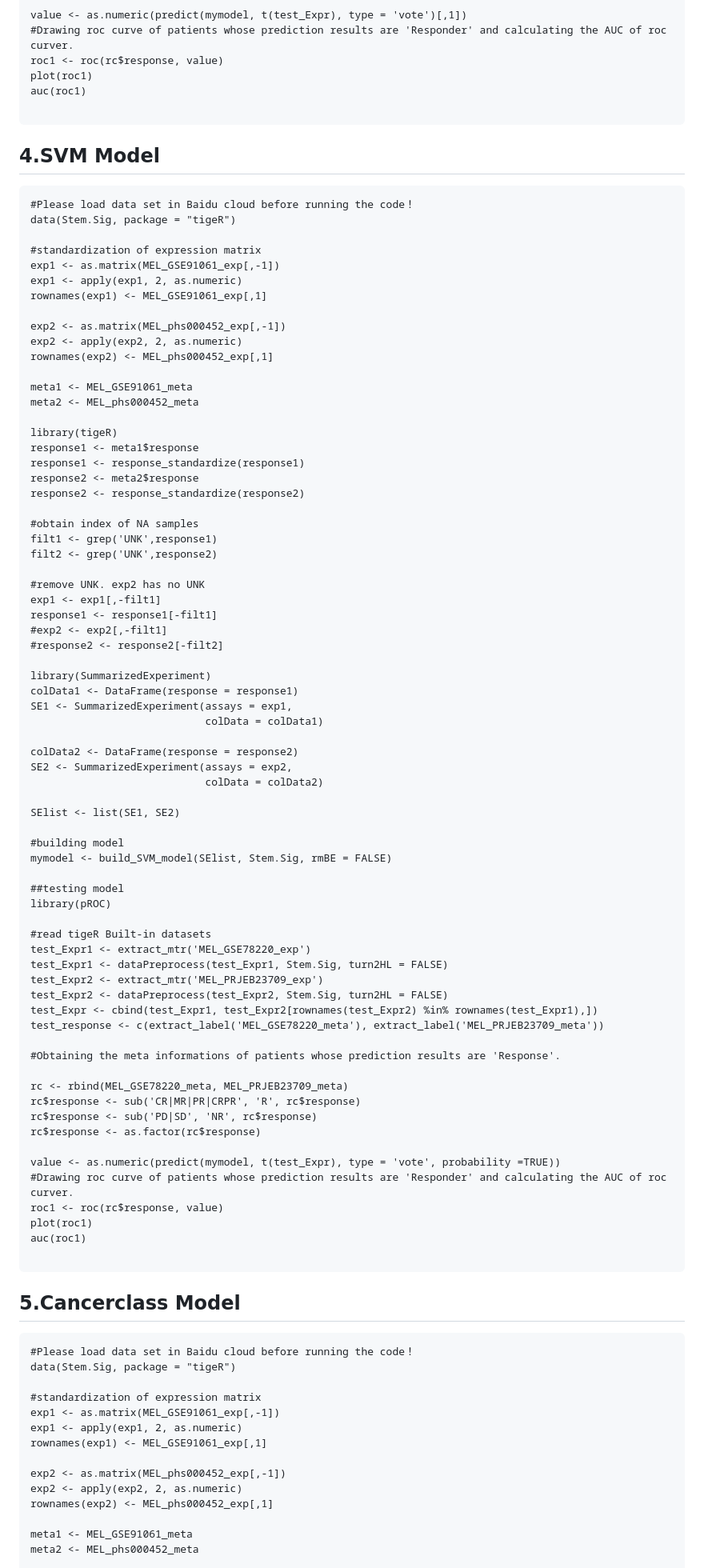
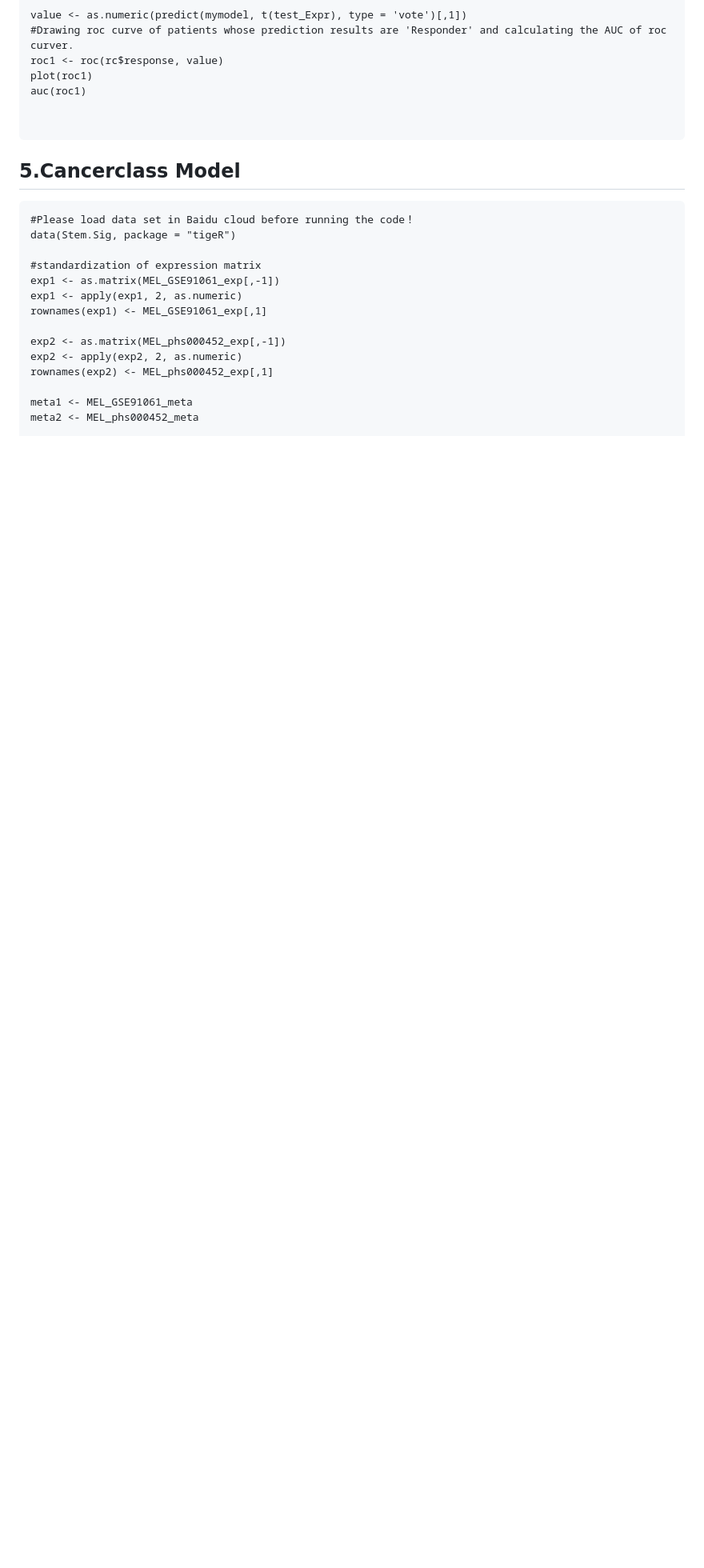
Before and after one commit to YuLab-SMU/tigeR, a Markdown page: README.md, the part around the change printed below. Shown: that part at 80% size. Rendered like a GitHub page; blank space fills up the shorter version.

Commit message:
renew README.md

````diff
--- a/README.md
+++ b/README.md
@@ -138,78 +103,6 @@ roc1 <- roc(rc$response, value)
 plot(roc1)
 auc(roc1)
 
-```
-## 4.SVM Model
-
-```
-#Please load data set in Baidu cloud before running the code！
-data(Stem.Sig, package = "tigeR")
-
-#standardization of expression matrix
-exp1 <- as.matrix(MEL_GSE91061_exp[,-1])
-exp1 <- apply(exp1, 2, as.numeric)
-rownames(exp1) <- MEL_GSE91061_exp[,1]
-
-exp2 <- as.matrix(MEL_phs000452_exp[,-1])
-exp2 <- apply(exp2, 2, as.numeric)
-rownames(exp2) <- MEL_phs000452_exp[,1]
-
-meta1 <- MEL_GSE91061_meta
-meta2 <- MEL_phs000452_meta
-
-library(tigeR)
-response1 <- meta1$response
-response1 <- response_standardize(response1)
-response2 <- meta2$response
-response2 <- response_standardize(response2)
-
-#obtain index of NA samples
-filt1 <- grep('UNK',response1)
-filt2 <- grep('UNK',response2)
-
-#remove UNK. exp2 has no UNK
-exp1 <- exp1[,-filt1]
-response1 <- response1[-filt1]
-#exp2 <- exp2[,-filt1]
-#response2 <- response2[-filt2]
-
-library(SummarizedExperiment)
-colData1 <- DataFrame(response = response1)
-SE1 <- SummarizedExperiment(assays = exp1,
-                            colData = colData1)
-
-colData2 <- DataFrame(response = response2)
-SE2 <- SummarizedExperiment(assays = exp2,
-                            colData = colData2)
-
-SElist <- list(SE1, SE2)
-
-#building model
-mymodel <- build_SVM_model(SElist, Stem.Sig, rmBE = FALSE)
-
-##testing model
-library(pROC)
-
-#read tigeR Built-in datasets
-test_Expr1 <- extract_mtr('MEL_GSE78220_exp')
-test_Expr1 <- dataPreprocess(test_Expr1, Stem.Sig, turn2HL = FALSE)
-test_Expr2 <- extract_mtr('MEL_PRJEB23709_exp')
-test_Expr2 <- dataPreprocess(test_Expr2, Stem.Sig, turn2HL = FALSE)
-test_Expr <- cbind(test_Expr1, test_Expr2[rownames(test_Expr2) %in% rownames(test_Expr1),])
-test_response <- c(extract_label('MEL_GSE78220_meta'), extract_label('MEL_PRJEB23709_meta'))
-
-#Obtaining the meta informations of patients whose prediction results are 'Response'.
-
-rc <- rbind(MEL_GSE78220_meta, MEL_PRJEB23709_meta)
-rc$response <- sub('CR|MR|PR|CRPR', 'R', rc$response)
-rc$response <- sub('PD|SD', 'NR', rc$response)
-rc$response <- as.factor(rc$response)
-
-value <- as.numeric(predict(mymodel, t(test_Expr), type = 'vote', probability =TRUE))
-#Drawing roc curve of patients whose prediction results are 'Responder' and calculating the AUC of roc curver.
-roc1 <- roc(rc$response, value)
-plot(roc1)
-auc(roc1)
 
 ```
 
````
Also changed, not shown: other parts of README.md (+9 -44 lines).
